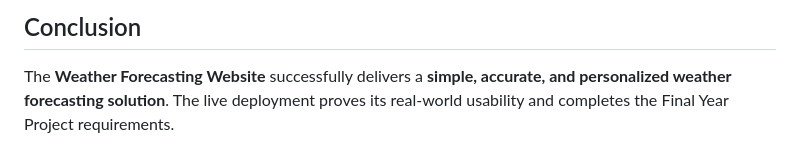
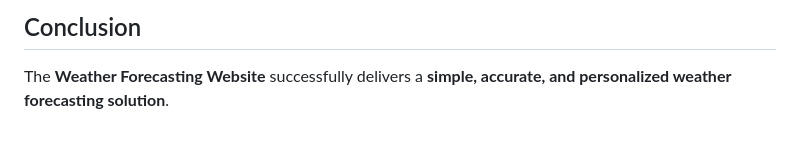
Before and after one commit to sukaina-shoaib/weather-forecast-flask, a Markdown page: README.md, the part around one of its changes. Rendered like a GitHub page.

```diff
--- a/README.md
+++ b/README.md
@@ -135,4 +135,3 @@ This project solves the problem by offering:
 ## Conclusion
 
 The **Weather Forecasting Website** successfully delivers a **simple, accurate, and personalized weather forecasting solution**.
-The live deployment proves its real-world usability and completes the Final Year Project requirements.
```
Also changed, not shown: other parts of README.md (+2 -2 lines).
